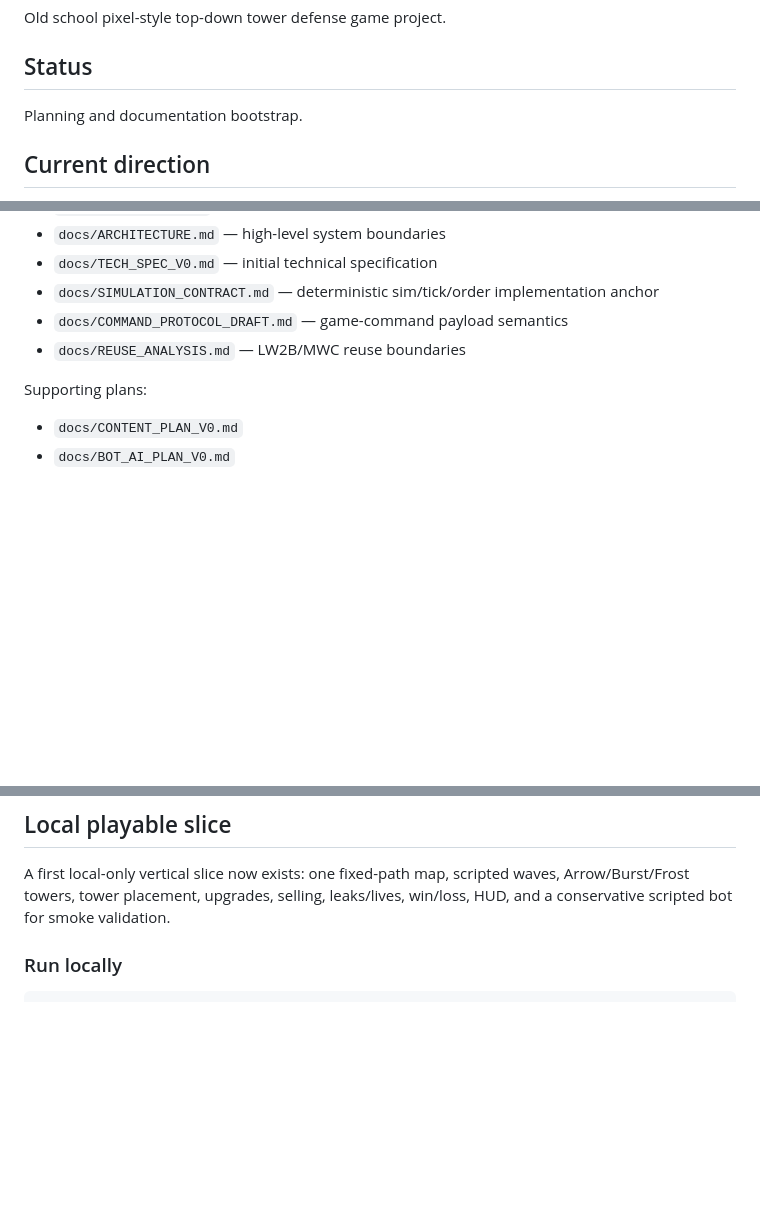
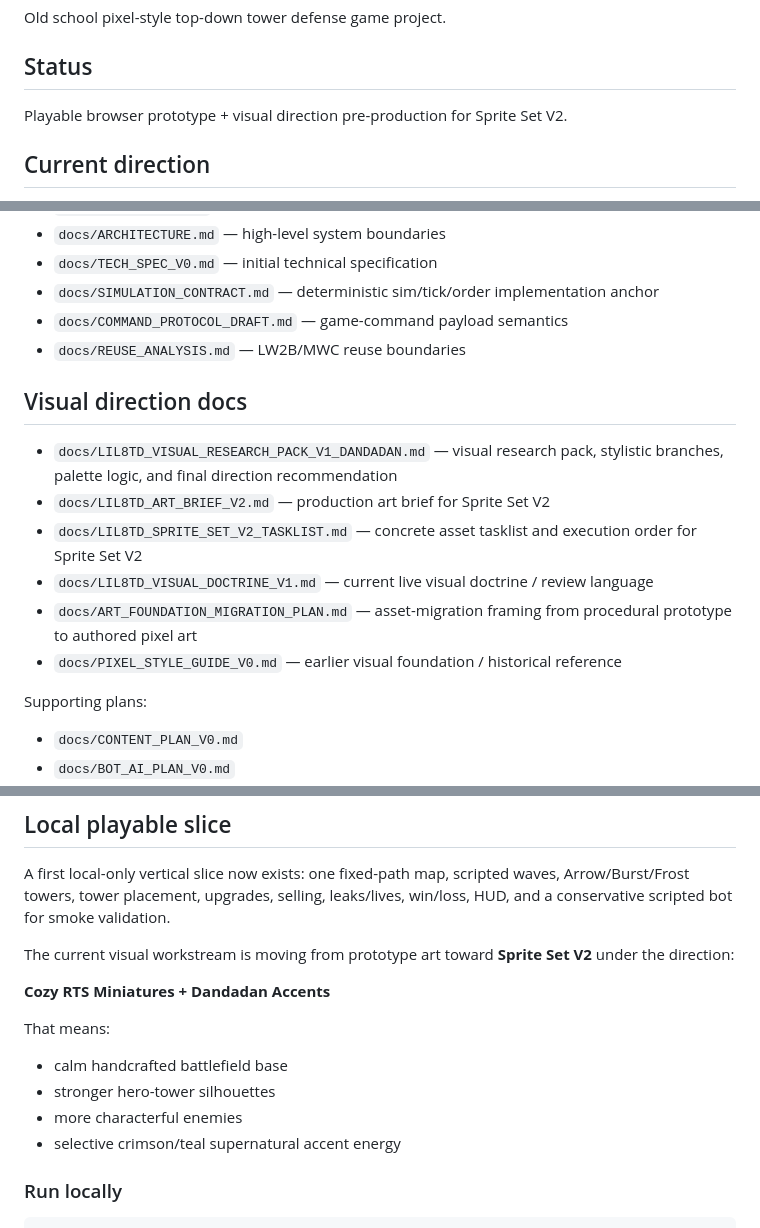
Before and after one commit to SDV-G-Deploy/Lil8TD, a Markdown page: README.md, 3 parts joined by grey strips. Rendered like a GitHub page; blank space fills up the shorter version.

Commit message:
docs: lock visual direction and sprite set v2 plan

```diff
--- a/README.md
+++ b/README.md
@@ -4,7 +4,7 @@ Old school pixel-style top-down tower defense game project.
 
 ## Status
 
-Planning and documentation bootstrap.
+Playable browser prototype + visual direction pre-production for Sprite Set V2.
 
 ## Current direction
 
@@ -43,6 +43,15 @@ Start with:
 - `docs/COMMAND_PROTOCOL_DRAFT.md` — game-command payload semantics
 - `docs/REUSE_ANALYSIS.md` — LW2B/MWC reuse boundaries
 
+## Visual direction docs
+
+- `docs/LIL8TD_VISUAL_RESEARCH_PACK_V1_DANDADAN.md` — visual research pack, stylistic branches, palette logic, and final direction recommendation
+- `docs/LIL8TD_ART_BRIEF_V2.md` — production art brief for Sprite Set V2
+- `docs/LIL8TD_SPRITE_SET_V2_TASKLIST.md` — concrete asset tasklist and execution order for Sprite Set V2
+- `docs/LIL8TD_VISUAL_DOCTRINE_V1.md` — current live visual doctrine / review language
+- `docs/ART_FOUNDATION_MIGRATION_PLAN.md` — asset-migration framing from procedural prototype to authored pixel art
+- `docs/PIXEL_STYLE_GUIDE_V0.md` — earlier visual foundation / historical reference
+
 Supporting plans:
 
 - `docs/CONTENT_PLAN_V0.md`
@@ -58,6 +67,16 @@ Machine-readable content:
 ## Local playable slice
 
 A first local-only vertical slice now exists: one fixed-path map, scripted waves, Arrow/Burst/Frost towers, tower placement, upgrades, selling, leaks/lives, win/loss, HUD, and a conservative scripted bot for smoke validation.
+
+The current visual workstream is moving from prototype art toward **Sprite Set V2** under the direction:
+
+**Cozy RTS Miniatures + Dandadan Accents**
+
+That means:
+- calm handcrafted battlefield base
+- stronger hero-tower silhouettes
+- more characterful enemies
+- selective crimson/teal supernatural accent energy
 
 ### Run locally
 
```
Also changed, not shown: other parts of README.md (+1 -1 lines).
